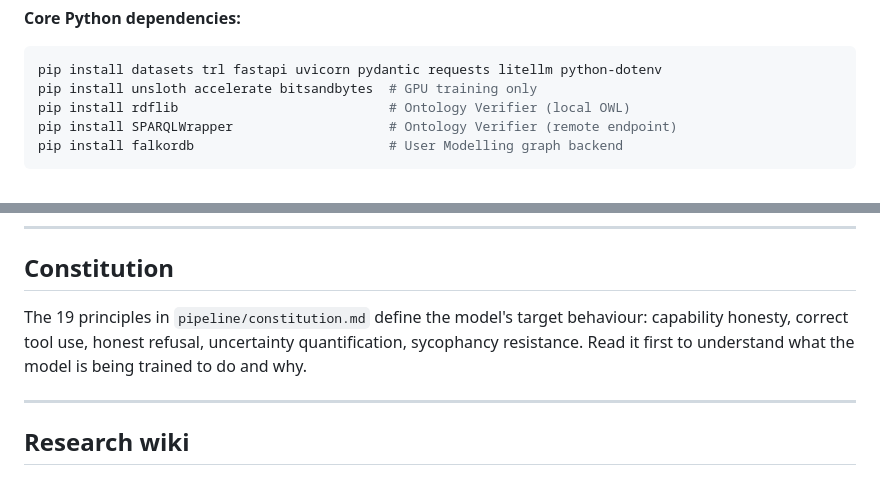
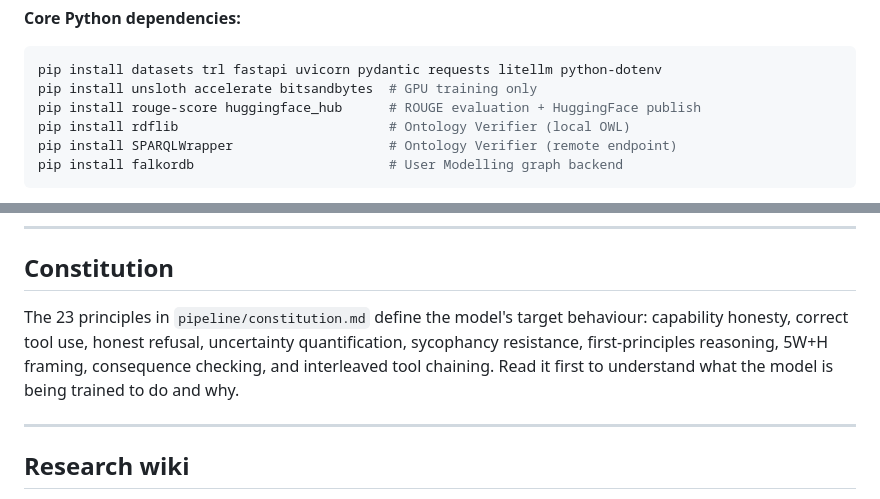
Before and after one commit to AjinkyaTaranekar/trustworthy-personalized-ai, a Markdown page: README.md, 2 parts joined by grey strips. Drawn GitHub-style.

````diff
--- a/README.md
+++ b/README.md
@@ -23,6 +23,7 @@ If any `[FAIL]` lines appear, fix them before continuing. `[WARN]` lines are saf
 ```bash
 pip install datasets trl fastapi uvicorn pydantic requests litellm python-dotenv
 pip install unsloth accelerate bitsandbytes  # GPU training only
+pip install rouge-score huggingface_hub      # ROUGE evaluation + HuggingFace publish
 pip install rdflib                           # Ontology Verifier (local OWL)
 pip install SPARQLWrapper                    # Ontology Verifier (remote endpoint)
 pip install falkordb                         # User Modelling graph backend
@@ -603,7 +619,7 @@ python server.py
 
 ## Constitution
 
-The 19 principles in `pipeline/constitution.md` define the model's target behaviour: capability honesty, correct tool use, honest refusal, uncertainty quantification, sycophancy resistance. Read it first to understand what the model is being trained to do and why.
+The 23 principles in `pipeline/constitution.md` define the model's target behaviour: capability honesty, correct tool use, honest refusal, uncertainty quantification, sycophancy resistance, first-principles reasoning, 5W+H framing, consequence checking, and interleaved tool chaining. Read it first to understand what the model is being trained to do and why.
 
 ---
 
````
Also changed, not shown: other parts of README.md (+38 -23 lines), wiki/log.md (+6 -0 lines), 1 other file.
